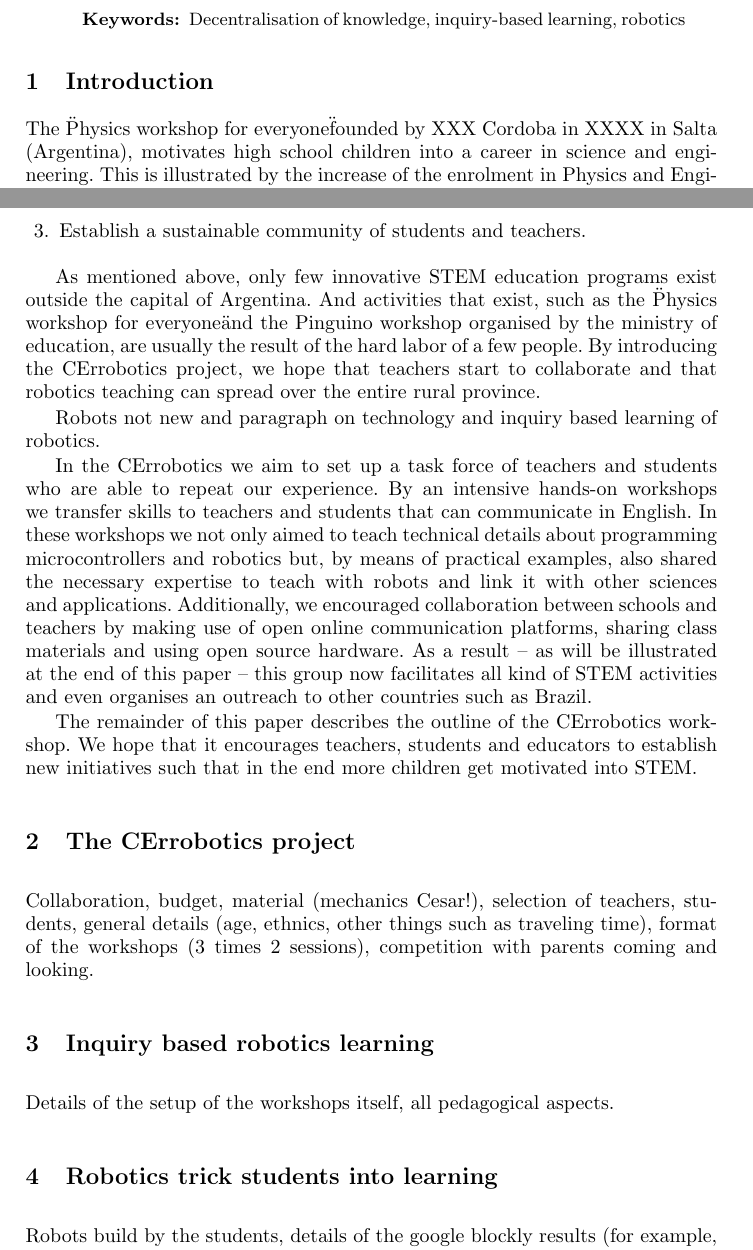
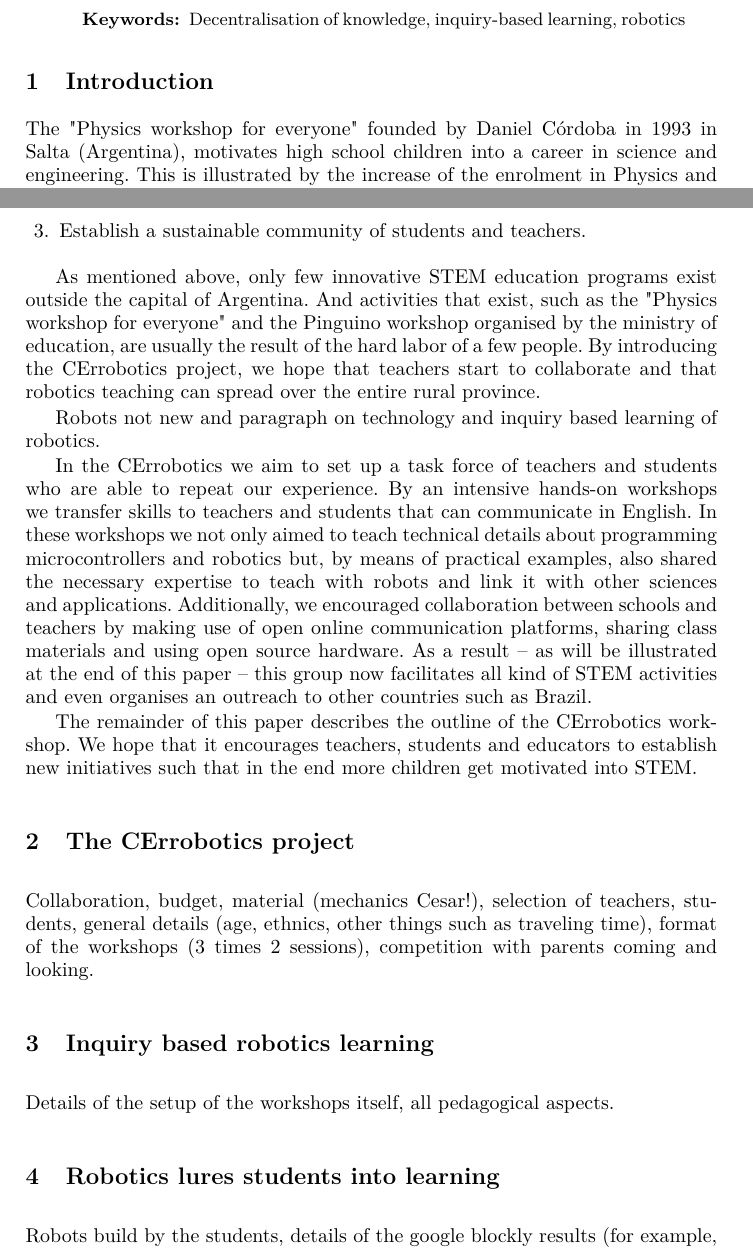
Before and after one commit to fwyffels/CErrobotics_paper, a LaTeX paper (trtwr2014.tex): two parts of pages 1 and 2 of 5, joined at a grey line, cut so that both start at the same text. Compiled offline with pdfLaTeX.

Commit message:
maint: minimal changes toadapt form and accept symbols

```diff
--- a/trtwr2014.tex
+++ b/trtwr2014.tex
@@ -23,6 +23,11 @@
 \usepackage{graphicx}
 \usepackage{subfigure}
 \usepackage{url}
+
+\usepackage[utf8]{inputenc}
+\usepackage[T1]{fontenc}
+\usepackage{textcomp}
+\usepackage{lmodern} % German related symbols
 
 \begin{document}
 \linespread{0.965}\selectfont
@@ -57,4 +62,5 @@ Abstract comes here.
 \end{abstract}
 
 \section{Introduction}
- The \"Physics workshop for everyone\" founded by XXX Cordoba in XXXX in Salta (Argentina), motivates high school children into a career in science and engineering. This is illustrated by the increase of the enrolment in Physics and Engineering at the University of Salta, as well as students from this workshop being accepted at one of the most selective education institutions of the country, the Instituto Balseiro. In 2012, 7 of the 30 accepted students (out of a total of 200) came from Salta and all of them had taken part in the physics workshops~\cite{salta2012}.
+ The "Physics workshop for everyone" founded by Daniel Córdoba in 1993 in Salta (Argentina), motivates high school children into a career in science and engineering.
+This is illustrated by the increase of the enrolment in Physics and Engineering at the University of Salta, as well as students from this workshop being accepted at one of the most selective education institutions of the country, the Instituto Balseiro.
@@ -70,13 +81,20 @@ Based on these experiences, we believe that robotics, being a more hands-on acti
 	\item Establish a sustainable community of students and teachers.
 \end{enumerate}
 
-As mentioned above, only few innovative STEM education programs exist outside the capital of Argentina. And activities that exist, such as the \"Physics workshop for everyone\" and the Pinguino workshop organised by the ministry of education, are usually the result of the hard labor of a few people. By introducing the CErrobotics project, we hope that teachers start to collaborate and that robotics teaching can spread over the entire rural province.
+As mentioned above, only few innovative STEM education programs exist outside the capital of Argentina.
+And activities that exist, such as the "Physics workshop for everyone" and the Pinguino workshop organised by the ministry of education, are usually the result of the hard labor of a few people.
+By introducing the CErrobotics project, we hope that teachers start to collaborate and that robotics teaching can spread over the entire rural province.
 
 Robots not new and paragraph on technology and inquiry based learning of robotics.
 
-In the CErrobotics we aim to set up a task force of teachers and students who are able to repeat our experience. By an intensive hands-on workshops we transfer skills to teachers and students that can communicate in English. In these workshops we not only aimed to teach technical details about programming microcontrollers and robotics but, by means of practical examples, also shared the necessary expertise to teach with robots and link it with other sciences and applications. Additionally, we encouraged collaboration between schools and teachers by making use of open online communication platforms, sharing class materials and using open source hardware. As a result -- as will be illustrated at the end of this paper --  this group now facilitates all kind of STEM activities and even organises an outreach to other countries such as Brazil.
+In the CErrobotics we aim to set up a task force of teachers and students who are able to repeat our experience.
+By an intensive hands-on workshops we transfer skills to teachers and students that can communicate in English.
+In these workshops we not only aimed to teach technical details about programming microcontrollers and robotics but, by means of practical examples, also shared the necessary expertise to teach with robots and link it with other sciences and applications.
+Additionally, we encouraged collaboration between schools and teachers by making use of open online communication platforms, sharing class materials and using open source hardware.
+As a result -- as will be illustrated at the end of this paper --  this group now facilitates all kind of STEM activities and even organises an outreach to other countries such as Brazil.
 
-The remainder of this paper describes the outline of the CErrobotics workshop. We hope that it encourages teachers, students and educators to establish new initiatives such that in the end more children get motivated into STEM.
+The remainder of this paper describes the outline of the CErrobotics workshop.
+We hope that it encourages teachers, students and educators to establish new initiatives such that in the end more children get motivated into STEM.
 
 \section{The CErrobotics project}
 Collaboration, budget, material (mechanics Cesar!), selection of teachers, students, general details (age, ethnics, other things such as traveling time), format of the workshops (3 times 2 sessions), competition with parents coming and looking.
@@ -103,7 +121,7 @@ Details of the setup of the workshops itself, all pedagogical aspects.
 \caption[]{Robotics workshop outline: (a) introduction to the main concepts of computer science by CS Unplugged based games; (b) learning the basics of programming in a graphical programming language; (c) soldering the electronics parts; (d) and (e) building the robot; (f) designing and implementing a strategy to solve task; (g) and (h) testing and improving the robot in a real world setting; (i) the moment of truth, the robot competition.}
 \end{figure}
 
-\section{Robotics trick students into learning}
+\section{Robotics lures students into learning}
 Robots build by the students, details of the google blockly results (for example, one student, aged 13 was able to complete all 10 mazes within xx minutes while others including teachers took 2 hours), feedback given by students and teachers and the scores given.
 
 \section{From a local project to international outreach}
```
Also changed, not shown: trtwr2014.tex (15 more changed lines).
